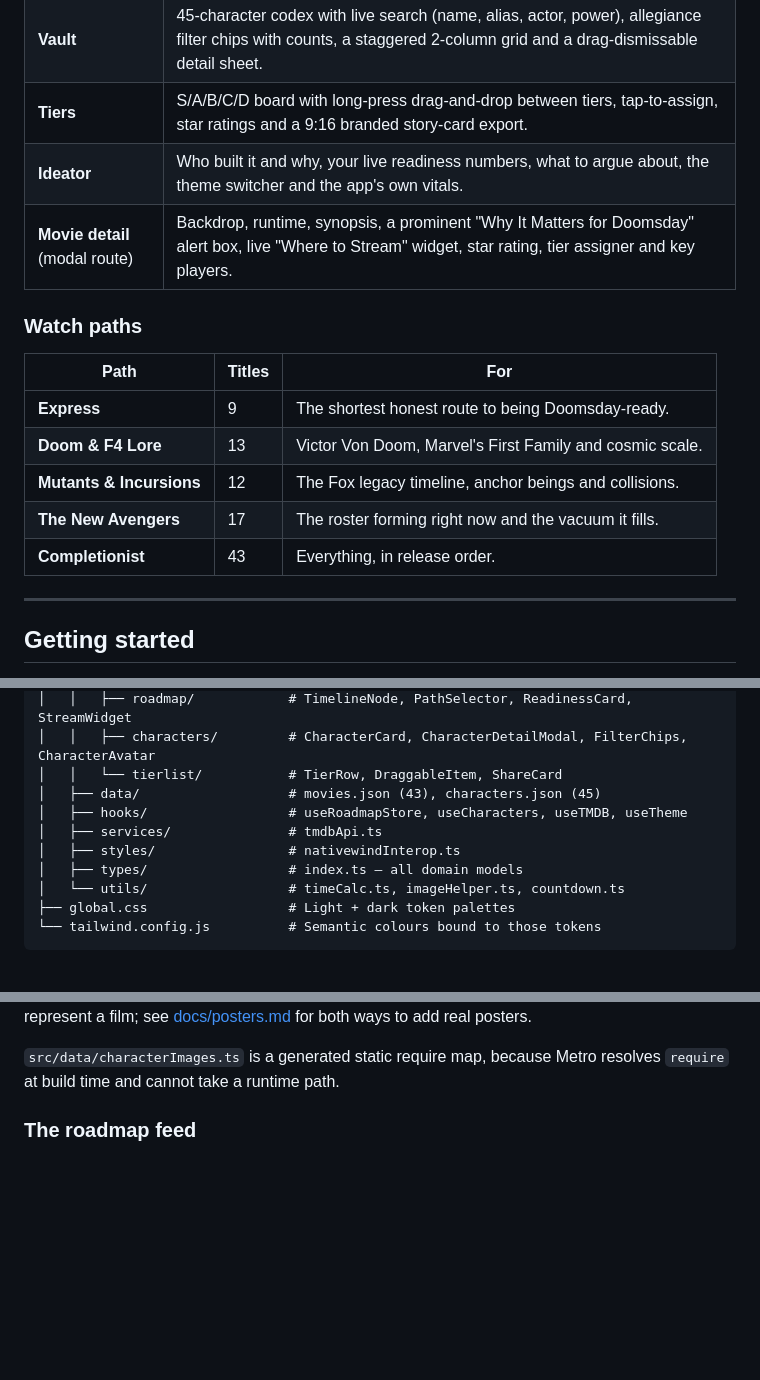
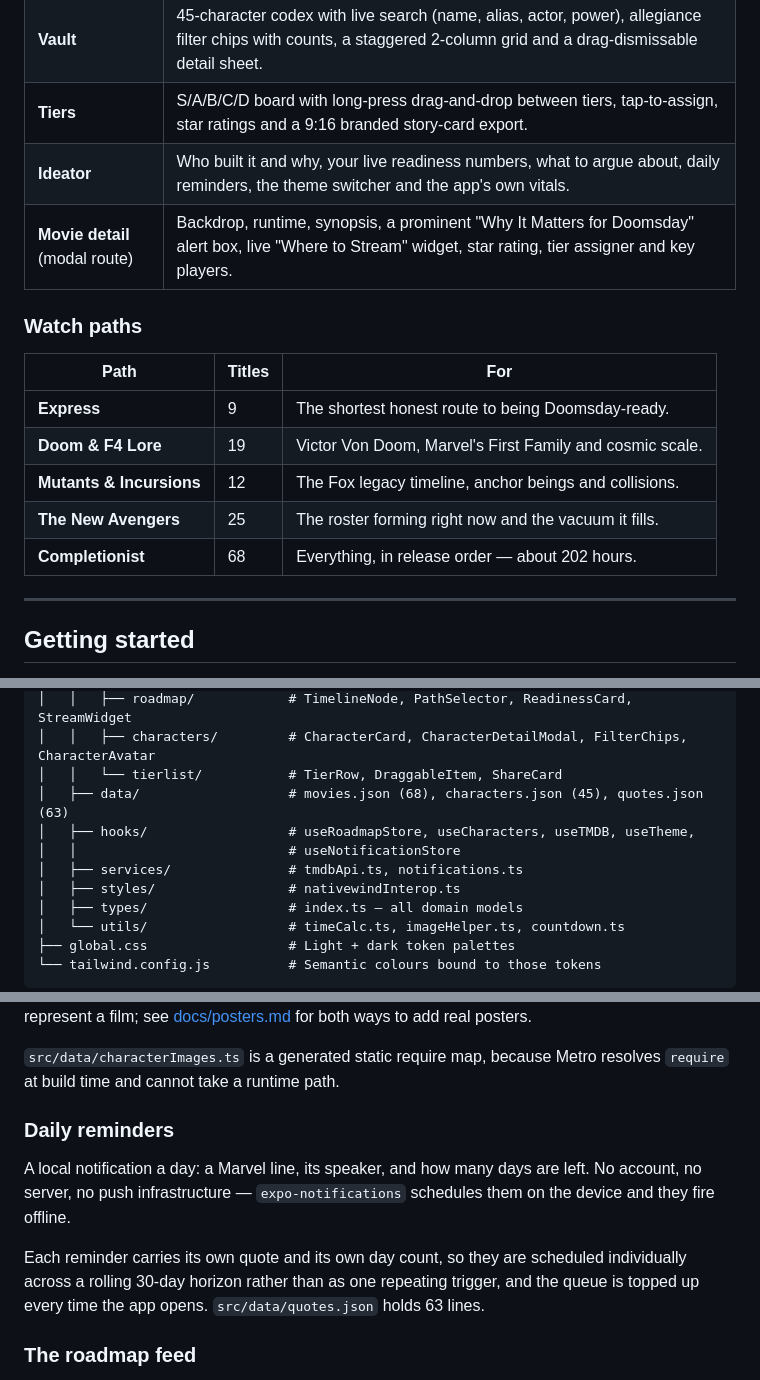
Before and after one commit to PrabhasMaringanti-20/maringantiprabhas, a Markdown page: multiverse-doomsday/README.md, 3 parts joined by grey strips. Rendered like a GitHub page; blank space fills up the shorter version.

```diff
--- a/multiverse-doomsday/README.md
+++ b/multiverse-doomsday/README.md
@@ -22,7 +22,7 @@ open. Created by **PRABHAS.MAN**.
 | **Roadmap** | Animated readiness dashboard (circular meter, completion counters, hours remaining), five selectable watch paths, and a vertical connected timeline with tap-to-complete nodes, haptics and a micro particle burst. |
 | **Vault** | 45-character codex with live search (name, alias, actor, power), allegiance filter chips with counts, a staggered 2-column grid and a drag-dismissable detail sheet. |
 | **Tiers** | S/A/B/C/D board with long-press drag-and-drop between tiers, tap-to-assign, star ratings and a 9:16 branded story-card export. |
-| **Ideator** | Who built it and why, your live readiness numbers, what to argue about, the theme switcher and the app's own vitals. |
+| **Ideator** | Who built it and why, your live readiness numbers, what to argue about, daily reminders, the theme switcher and the app's own vitals. |
 | **Movie detail** (modal route) | Backdrop, runtime, synopsis, a prominent "Why It Matters for Doomsday" alert box, live "Where to Stream" widget, star rating, tier assigner and key players. |
 
 ### Watch paths
@@ -30,10 +30,10 @@ open. Created by **PRABHAS.MAN**.
 | Path | Titles | For |
 | --- | --- | --- |
 | **Express** | 9 | The shortest honest route to being Doomsday-ready. |
-| **Doom & F4 Lore** | 13 | Victor Von Doom, Marvel's First Family and cosmic scale. |
+| **Doom & F4 Lore** | 19 | Victor Von Doom, Marvel's First Family and cosmic scale. |
 | **Mutants & Incursions** | 12 | The Fox legacy timeline, anchor beings and collisions. |
-| **The New Avengers** | 17 | The roster forming right now and the vacuum it fills. |
-| **Completionist** | 43 | Everything, in release order. |
+| **The New Avengers** | 25 | The roster forming right now and the vacuum it fills. |
+| **Completionist** | 68 | Everything, in release order — about 202 hours. |
 
 ---
 
@@ -103,9 +103,10 @@ multiverse-doomsday/
 │   │   ├── roadmap/            # TimelineNode, PathSelector, ReadinessCard, StreamWidget
 │   │   ├── characters/         # CharacterCard, CharacterDetailModal, FilterChips, CharacterAvatar
 │   │   └── tierlist/           # TierRow, DraggableItem, ShareCard
-│   ├── data/                   # movies.json (43), characters.json (45)
-│   ├── hooks/                  # useRoadmapStore, useCharacters, useTMDB, useTheme
-│   ├── services/               # tmdbApi.ts
+│   ├── data/                   # movies.json (68), characters.json (45), quotes.json (63)
+│   ├── hooks/                  # useRoadmapStore, useCharacters, useTMDB, useTheme,
+│   │                           # useNotificationStore
+│   ├── services/               # tmdbApi.ts, notifications.ts
 │   ├── styles/                 # nativewindInterop.ts
 │   ├── types/                  # index.ts — all domain models
 │   └── utils/                  # timeCalc.ts, imageHelper.ts, countdown.ts
@@ -179,6 +180,17 @@ ways to add real posters.
 
 `src/data/characterImages.ts` is a generated static require map, because Metro
 resolves `require` at build time and cannot take a runtime path.
+
+### Daily reminders
+
+A local notification a day: a Marvel line, its speaker, and how many days are
+left. No account, no server, no push infrastructure — `expo-notifications`
+schedules them on the device and they fire offline.
+
+Each reminder carries its own quote and its own day count, so they are
+scheduled individually across a rolling 30-day horizon rather than as one
+repeating trigger, and the queue is topped up every time the app opens.
+`src/data/quotes.json` holds 63 lines.
 
 ### The roadmap feed
 
```
Also changed, not shown: multiverse-doomsday/docs/screenshots/02-completionist-dark.png (added), multiverse-doomsday/docs/screenshots/04-reminders-on-dark.png (added), 9 other files.
